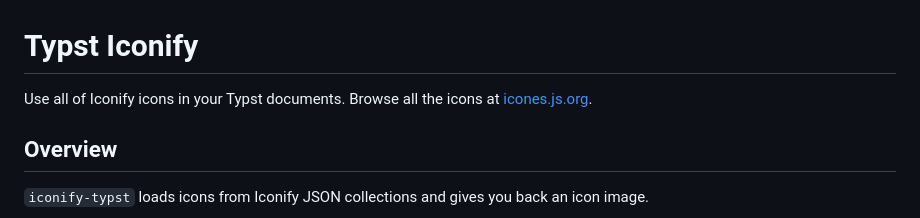
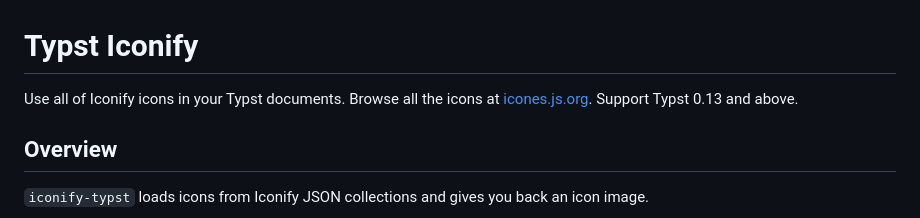
Before and after one commit to ecstrema/iconify-typst, a Markdown page: README.md, the part around the change. GitHub-like rendering.

Commit message:
Add typst supported version in readme

```diff
--- a/README.md
+++ b/README.md
@@ -1,6 +1,6 @@
 # Typst Iconify
 
-Use all of Iconify icons in your Typst documents. Browse all the icons at [icones.js.org](https://icones.js.org).
+Use all of Iconify icons in your Typst documents. Browse all the icons at [icones.js.org](https://icones.js.org). Support Typst 0.13 and above.
 
 ## Overview
 
```
